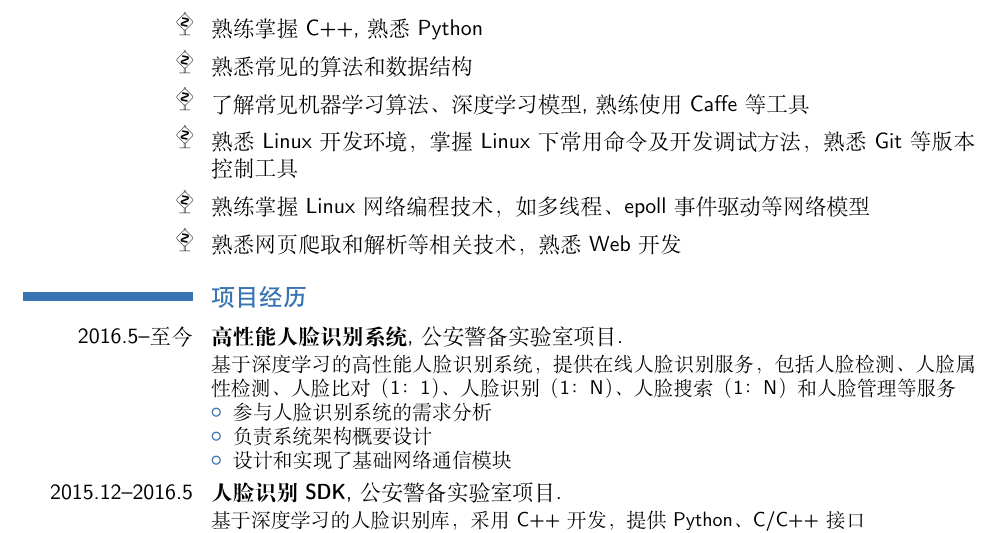
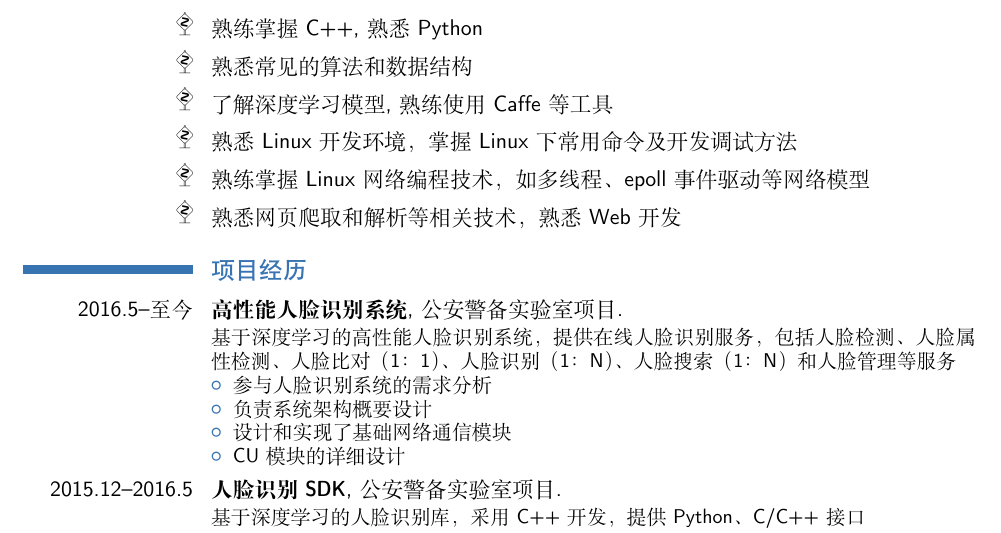
Before and after one commit to Fiona-Ly/cv, a LaTeX CV (cv_cn.tex): part of the page, cut so that both start at the same text. Compiled offline with XeLaTeX; a missing font is replaced by an installed copy or a similar font.

Commit message:
update cv

```diff
--- a/cv_cn.tex
+++ b/cv_cn.tex
@@ -92,8 +92,8 @@
 \section{专业技能}
 \cvline{\hello}{熟练掌握C++, 熟悉Python}
 \cvline{\hello}{熟悉常见的算法和数据结构}
-\cvline{\hello}{了解常见机器学习算法、深度学习模型, 熟练使用Caffe等工具}
-\cvline{\hello}{熟悉Linux开发环境，掌握Linux下常用命令及开发调试方法，熟悉Git等版本控制工具}
+\cvline{\hello}{了解深度学习模型, 熟练使用Caffe等工具}
+\cvline{\hello}{熟悉Linux开发环境，掌握Linux下常用命令及开发调试方法}
 \cvline{\hello}{熟练掌握Linux网络编程技术，如多线程、epoll事件驱动等网络模型}
 \cvline{\hello}{熟悉网页爬取和解析等相关技术，熟悉Web开发}
 
@@ -103,6 +103,7 @@
     \item 参与人脸识别系统的需求分析
     \item 负责系统架构概要设计
     \item 设计和实现了基础网络通信模块
+    \item CU模块的详细设计
 \end{itemize}
 }
 \cventry{2015.12--2016.5}{人脸识别SDK}{}{公安警备实验室项目}{}{基于深度学习的人脸识别库，采用C++开发，提供Python、C/C++接口
```
